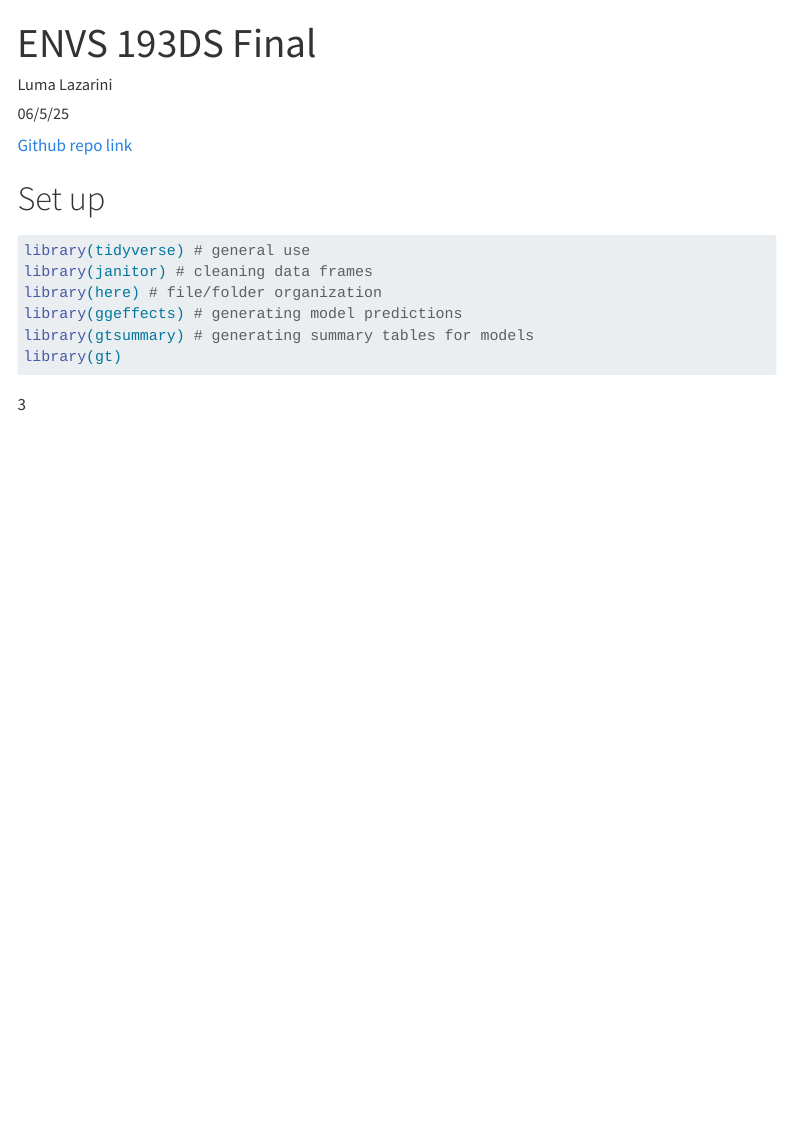
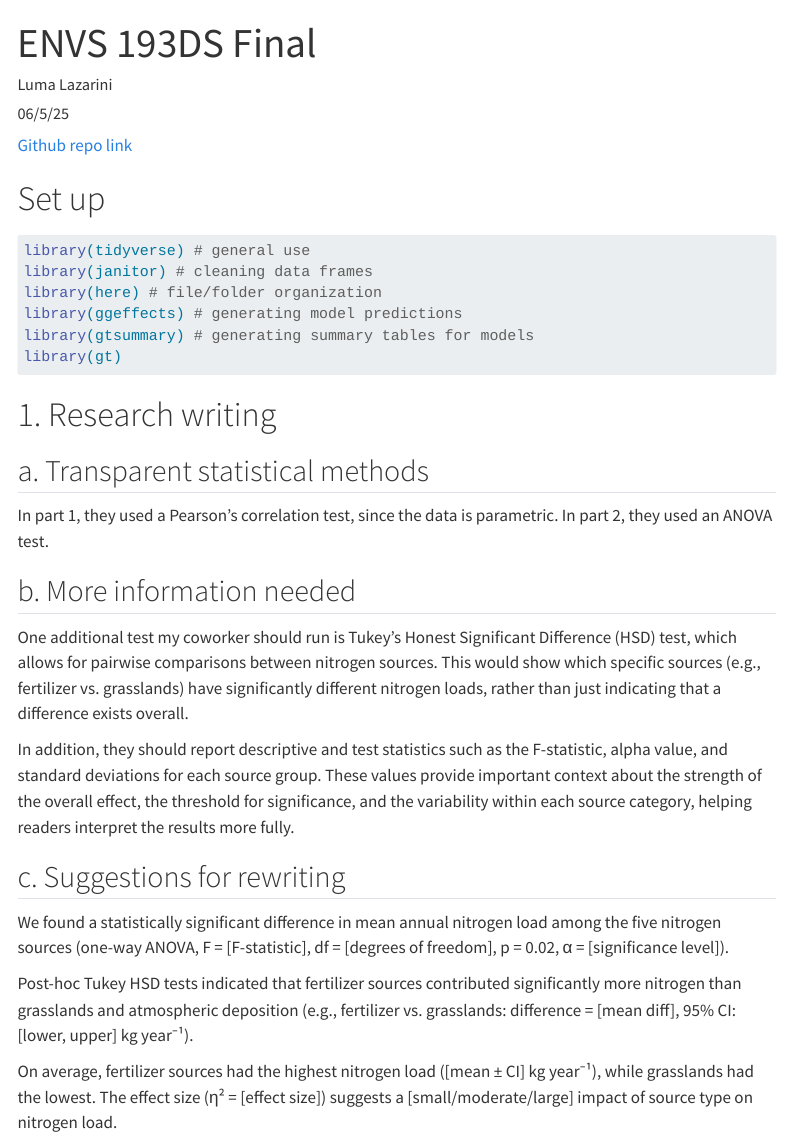
Before and after one commit to lumalazarini/ENVS-193DS_spring-2025_final, a Quarto document (code/final_questions.qmd): the page in a window 1100 px wide, from its top. Rendered offline with R 4.5, knitr and Pandoc in place of Quarto, with nearby package versions; menus at the side of the page are left out.

Commit message:
Problem 1 draft

````diff
--- a/code/final_questions.qmd
+++ b/code/final_questions.qmd
@@ -24,4 +24,22 @@ library(gt)
 
 ```
 
-3
+
+# 1. Research writing
+
+## a. Transparent statistical methods
+
+In part 1, they used a Pearson's correlation test, since the data is parametric. In part 2, they used an ANOVA test.
+
+
+## b. More information needed
+One additional test my coworker should run is Tukey’s Honest Significant Difference (HSD) test, which allows for pairwise comparisons between nitrogen sources. This would show which specific sources (e.g., fertilizer vs. grasslands) have significantly different nitrogen loads, rather than just indicating that a difference exists overall.
+
+In addition, they should report descriptive and test statistics such as the F-statistic, alpha value, and standard deviations for each source group. These values provide important context about the strength of the overall effect, the threshold for significance, and the variability within each source category, helping readers interpret the results more fully.
+
+## c. Suggestions for rewriting
+We found a statistically significant difference in mean annual nitrogen load among the five nitrogen sources (one-way ANOVA, F = [F-statistic], df = [degrees of freedom], p = 0.02, α = [significance level]).
+
+Post-hoc Tukey HSD tests indicated that fertilizer sources contributed significantly more nitrogen than grasslands and atmospheric deposition (e.g., fertilizer vs. grasslands: difference = [mean diff], 95% CI: [lower, upper] kg year⁻¹).
+
+On average, fertilizer sources had the highest nitrogen load ([mean ± CI] kg year⁻¹), while grasslands had the lowest. The effect size (η² = [effect size]) suggests a [small/moderate/large] impact of source type on nitrogen load.
````
Also changed, not shown: 1 other file.
